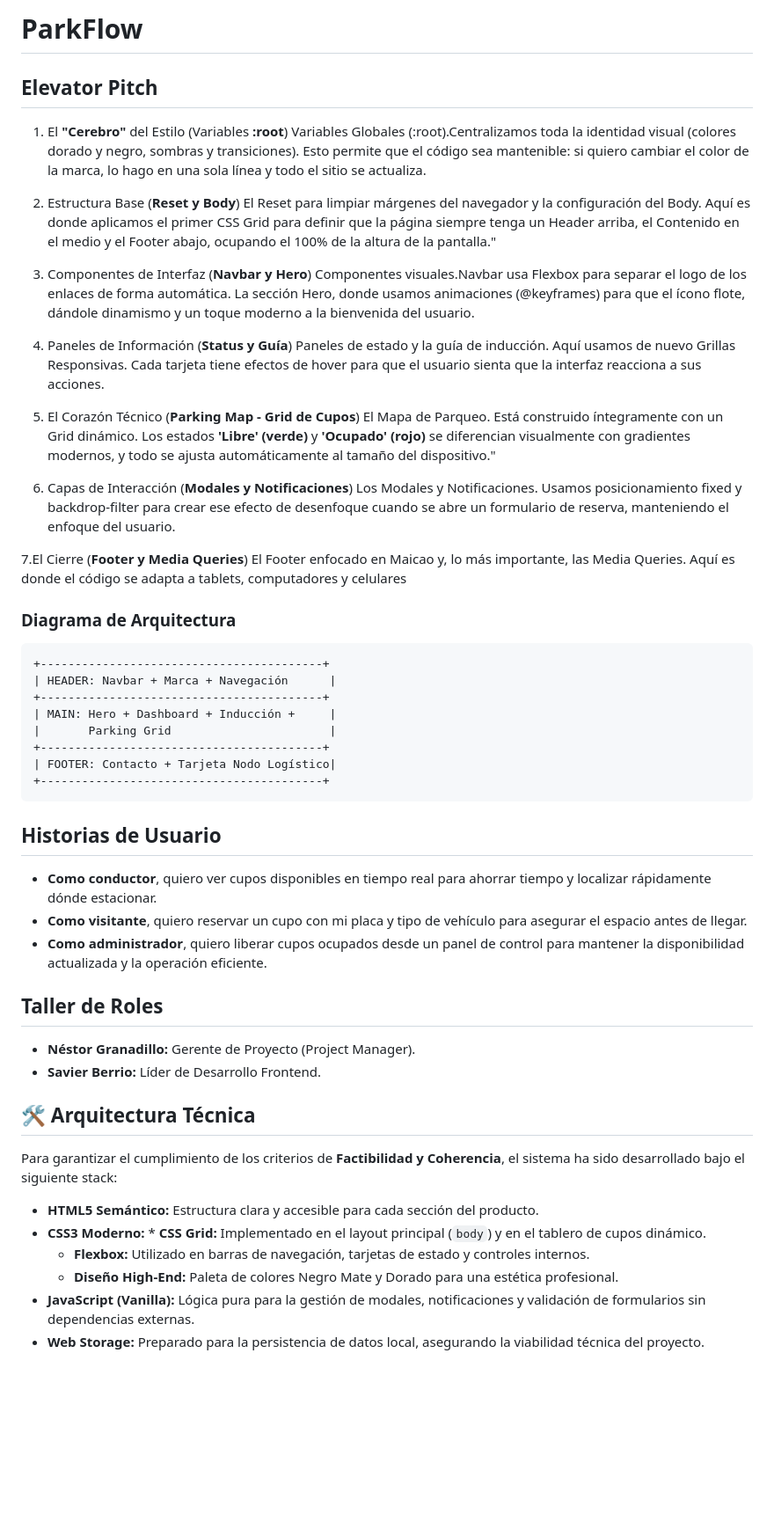
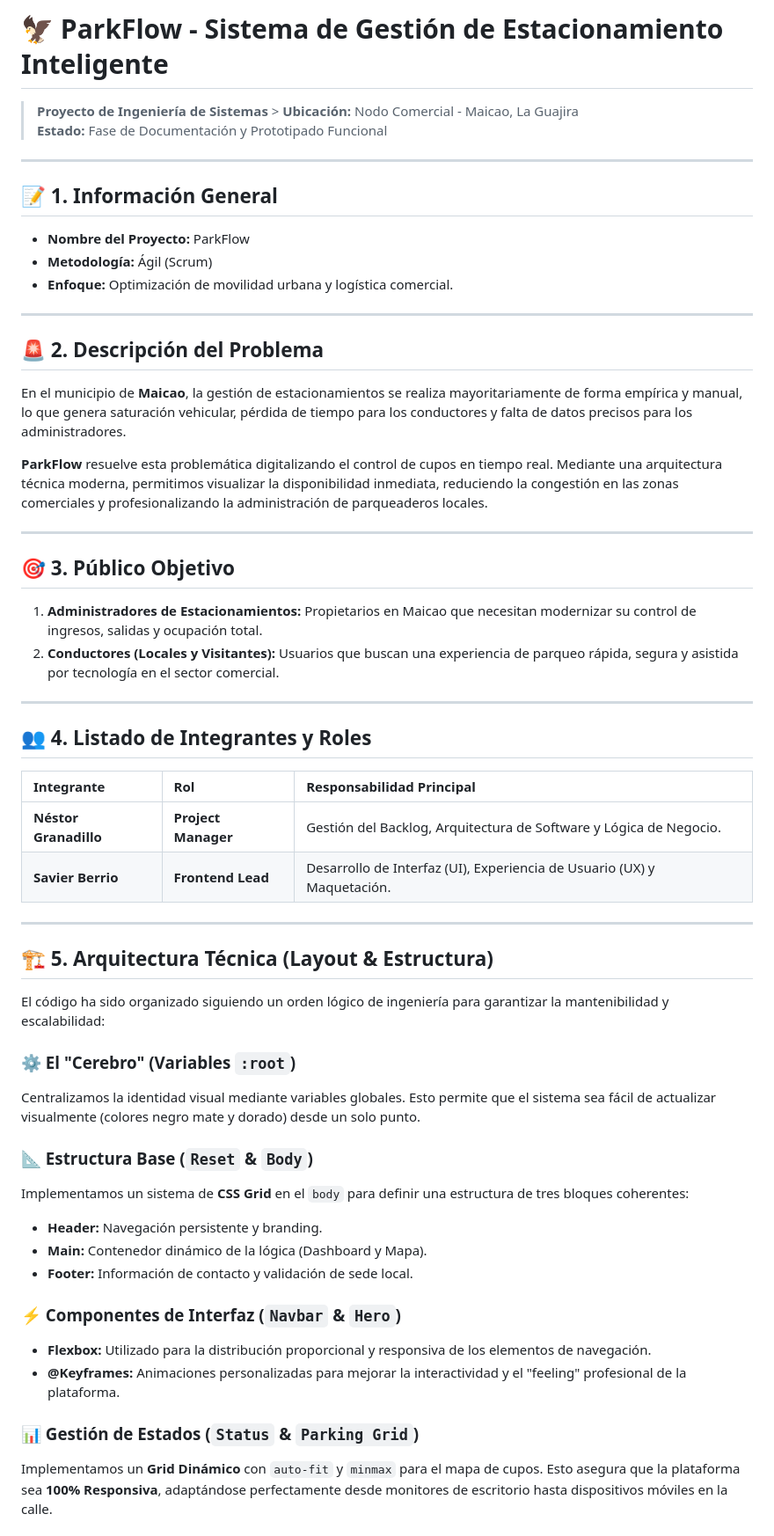
Before and after one commit to nesmundo19-a11y/ParkFlow-System, a Markdown page: README.md, the part around one of its changes. Shown at 88% size. Drawn GitHub-style; blank space fills up the shorter version.

Commit message:
Revise README for clarity and project details
Updated the README to enhance project description and structure.

````diff
--- a/README.md
+++ b/README.md
@@ -1,56 +1,55 @@
-# ParkFlow
+# 🦅 ParkFlow - Sistema de Gestión de Estacionamiento Inteligente
 
-## Elevator Pitch
+> **Proyecto de Ingeniería de Sistemas** > **Ubicación:** Nodo Comercial - Maicao, La Guajira
+> **Estado:** Fase de Documentación y Prototipado Funcional
 
-1. El **"Cerebro"** del Estilo (Variables **:root**)
-Variables Globales (:root).Centralizamos toda la identidad visual (colores dorado y negro, sombras y transiciones). Esto permite que el código sea mantenible: si quiero cambiar el color de la marca, lo hago en una sola línea y todo el sitio se actualiza.
+---
 
-2. Estructura Base (**Reset y Body**)
-El Reset para limpiar márgenes del navegador y la configuración del Body. Aquí es donde aplicamos el primer CSS Grid para definir que la página siempre tenga un Header arriba, el Contenido en el medio y el Footer abajo, ocupando el 100% de la altura de la pantalla."
+## 📝 1. Información General
+* **Nombre del Proyecto:** ParkFlow
+* **Metodología:** Ágil (Scrum)
+* **Enfoque:** Optimización de movilidad urbana y logística comercial.
 
-3. Componentes de Interfaz (**Navbar y Hero**)
-Componentes visuales.Navbar usa Flexbox para separar el logo de los enlaces de forma automática. La sección Hero, donde usamos animaciones (@keyframes) para que el ícono flote, dándole dinamismo y un toque moderno a la bienvenida del usuario.
+---
 
-4. Paneles de Información (**Status y Guía**)
-Paneles de estado y la guía de inducción. Aquí usamos de nuevo Grillas Responsivas. Cada tarjeta tiene efectos de hover para que el usuario sienta que la interfaz reacciona a sus acciones.
+## 🚨 2. Descripción del Problema
+En el municipio de **Maicao**, la gestión de estacionamientos se realiza mayoritariamente de forma empírica y manual, lo que genera saturación vehicular, pérdida de tiempo para los conductores y falta de datos precisos para los administradores.
 
-5. El Corazón Técnico (**Parking Map - Grid de Cupos**)
-El Mapa de Parqueo. Está construido íntegramente con un Grid dinámico. Los estados **'Libre' (verde)** y **'Ocupado' (rojo)** se diferencian visualmente con gradientes modernos, y todo se ajusta automáticamente al tamaño del dispositivo."
+**ParkFlow** resuelve esta problemática digitalizando el control de cupos en tiempo real. Mediante una arquitectura técnica moderna, permitimos visualizar la disponibilidad inmediata, reduciendo la congestión en las zonas comerciales y profesionalizando la administración de parqueaderos locales.
 
-6. Capas de Interacción (**Modales y Notificaciones**)
-Los Modales y Notificaciones. Usamos posicionamiento fixed y backdrop-filter para crear ese efecto de desenfoque cuando se abre un formulario de reserva, manteniendo el enfoque del usuario.
+---
 
-7.El Cierre (**Footer y Media Queries**)
-El Footer enfocado en Maicao y, lo más importante, las Media Queries. Aquí es donde el código se adapta a tablets, computadores y celulares
+## 🎯 3. Público Objetivo
+1.  **Administradores de Estacionamientos:** Propietarios en Maicao que necesitan modernizar su control de ingresos, salidas y ocupación total.
+2.  **Conductores (Locales y Visitantes):** Usuarios que buscan una experiencia de parqueo rápida, segura y asistida por tecnología en el sector comercial.
 
-### Diagrama de Arquitectura
+---
 
-```text
-+-----------------------------------------+
-| HEADER: Navbar + Marca + Navegación      |
-+-----------------------------------------+
-| MAIN: Hero + Dashboard + Inducción +     |
-|       Parking Grid                       |
-+-----------------------------------------+
-| FOOTER: Contacto + Tarjeta Nodo Logístico|
-+-----------------------------------------+
-```
+## 👥 4. Listado de Integrantes y Roles
+| Integrante | Rol | Responsabilidad Principal |
+| :--- | :--- | :--- |
+| **Néstor Granadillo** | **Project Manager** | Gestión del Backlog, Arquitectura de Software y Lógica de Negocio. |
+| **Savier Berrio** | **Frontend Lead** | Desarrollo de Interfaz (UI), Experiencia de Usuario (UX) y Maquetación. |
 
-## Historias de Usuario
-- **Como conductor**, quiero ver cupos disponibles en tiempo real para ahorrar tiempo y localizar rápidamente dónde estacionar.
-- **Como visitante**, quiero reservar un cupo con mi placa y tipo de vehículo para asegurar el espacio antes de llegar.
-- **Como administrador**, quiero liberar cupos ocupados desde un panel de control para mantener la disponibilidad actualizada y la operación eficiente.
+---
 
-## Taller de Roles
-* **Néstor Granadillo:** Gerente de Proyecto (Project Manager).
-* **Savier Berrio:** Líder de Desarrollo Frontend.
+## 🏗️ 5. Arquitectura Técnica (Layout & Estructura)
 
-## 🛠️ Arquitectura Técnica
-Para garantizar el cumplimiento de los criterios de **Factibilidad y Coherencia**, el sistema ha sido desarrollado bajo el siguiente stack:
+El código ha sido organizado siguiendo un orden lógico de ingeniería para garantizar la mantenibilidad y escalabilidad:
 
-* **HTML5 Semántico:** Estructura clara y accesible para cada sección del producto.
-* **CSS3 Moderno:** * **CSS Grid:** Implementado en el layout principal (`body`) y en el tablero de cupos dinámico.
-    * **Flexbox:** Utilizado en barras de navegación, tarjetas de estado y controles internos.
-    * **Diseño High-End:** Paleta de colores Negro Mate y Dorado para una estética profesional.
-* **JavaScript (Vanilla):** Lógica pura para la gestión de modales, notificaciones y validación de formularios sin dependencias externas.
-* **Web Storage:** Preparado para la persistencia de datos local, asegurando la viabilidad técnica del proyecto.
+### ⚙️ El "Cerebro" (Variables `:root`)
+Centralizamos la identidad visual mediante variables globales. Esto permite que el sistema sea fácil de actualizar visualmente (colores negro mate y dorado) desde un solo punto.
+
+### 📐 Estructura Base (`Reset` & `Body`)
+Implementamos un sistema de **CSS Grid** en el `body` para definir una estructura de tres bloques coherentes:
+* **Header:** Navegación persistente y branding.
+* **Main:** Contenedor dinámico de la lógica (Dashboard y Mapa).
+* **Footer:** Información de contacto y validación de sede local.
+
+### ⚡ Componentes de Interfaz (`Navbar` & `Hero`)
+* **Flexbox:** Utilizado para la distribución proporcional y responsiva de los elementos de navegación.
+* **@Keyframes:** Animaciones personalizadas para mejorar la interactividad y el "feeling" profesional de la plataforma.
+
+### 📊 Gestión de Estados (`Status` & `Parking Grid`)
+Implementamos un **Grid Dinámico** con `auto-fit` y `minmax` para el mapa de cupos. Esto asegura que la plataforma sea **100% Responsiva**, adaptándose perfectamente desde monitores de escritorio hasta dispositivos móviles en la calle.
+
````
Also changed, not shown: other parts of README.md (+9 -0 lines).
